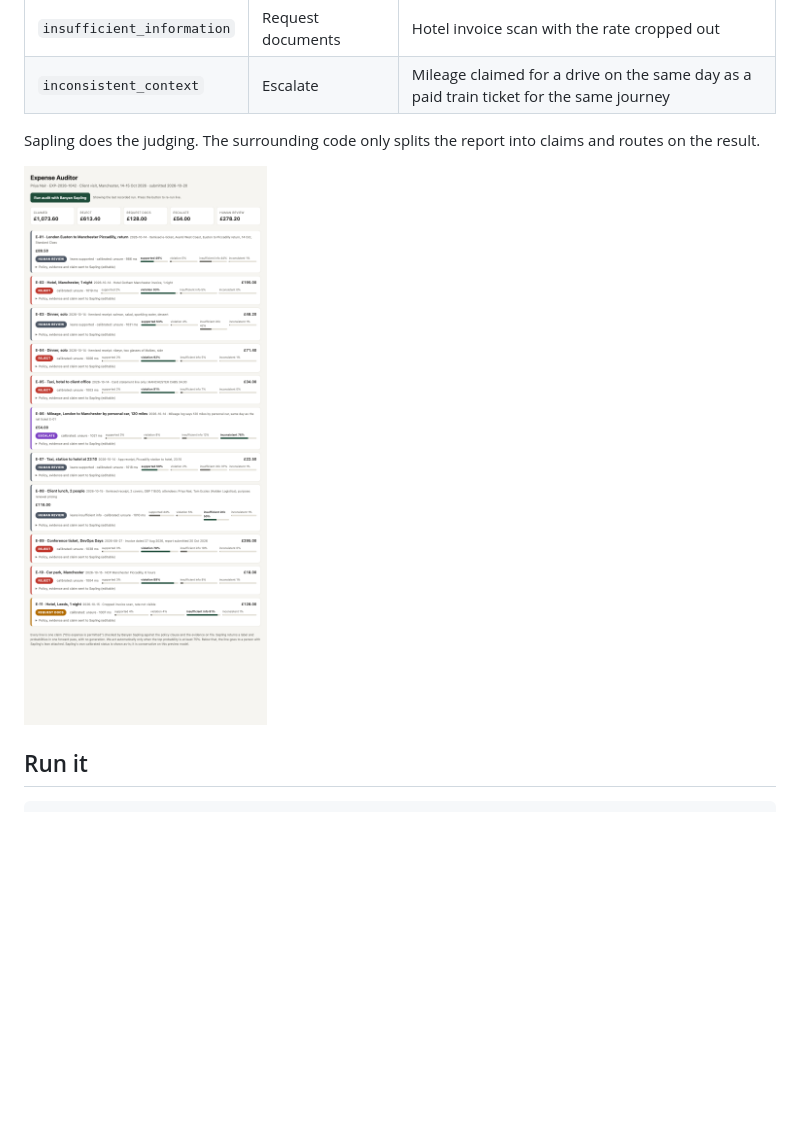
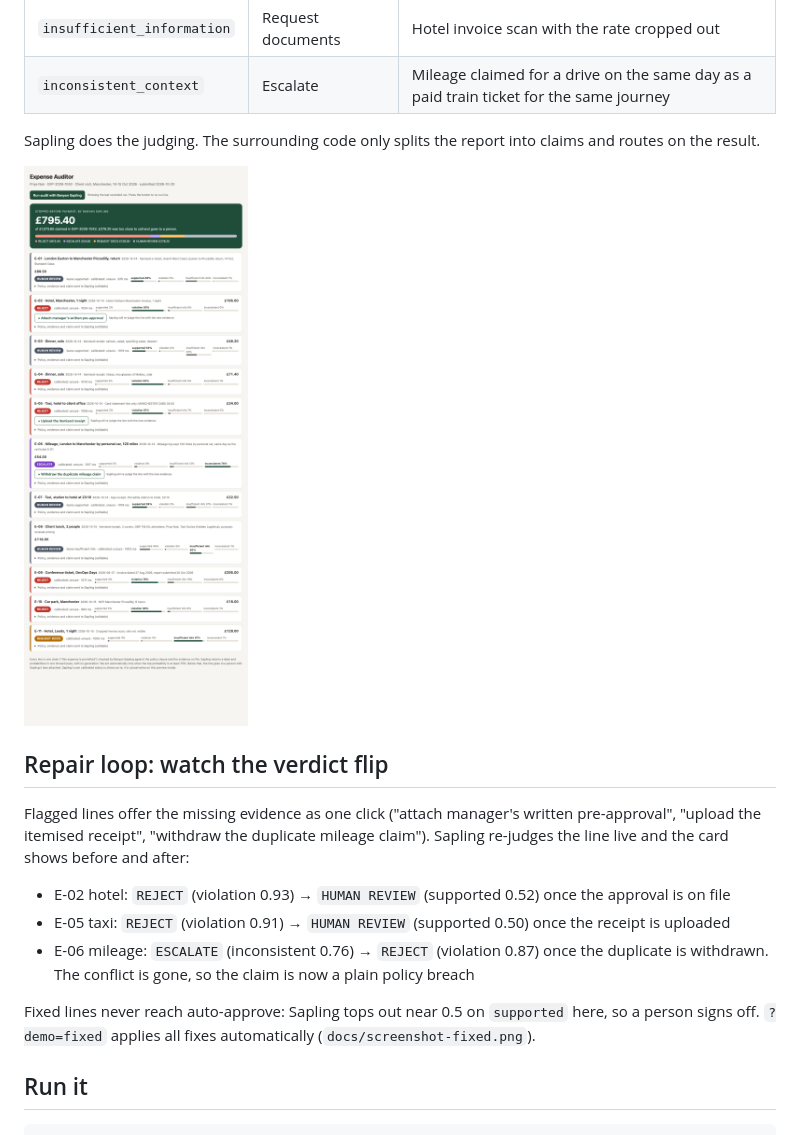
Before and after one commit to ShawnAlisson/expense-auditor, a Markdown page: README.md, the part around the change. GitHub-like rendering; pictures changed too: docs/screenshot.png; blank space fills up the shorter version.

Commit message:
Add repair loop, money-stopped hero and before/after flips
Co-Authored-By: Claude Sonnet 5.5 <noreply@anthropic.com>

```diff
--- a/README.md
+++ b/README.md
@@ -12,6 +12,16 @@ Every line of an expense report is a claim: "this expense is permitted." Banyan
 Sapling does the judging. The surrounding code only splits the report into claims and routes on the result.
 
 ![screenshot](docs/screenshot.png)
+
+## Repair loop: watch the verdict flip
+
+Flagged lines offer the missing evidence as one click ("attach manager's written pre-approval", "upload the itemised receipt", "withdraw the duplicate mileage claim"). Sapling re-judges the line live and the card shows before and after:
+
+- E-02 hotel: `REJECT` (violation 0.93) → `HUMAN REVIEW` (supported 0.52) once the approval is on file
+- E-05 taxi: `REJECT` (violation 0.91) → `HUMAN REVIEW` (supported 0.50) once the receipt is uploaded
+- E-06 mileage: `ESCALATE` (inconsistent 0.76) → `REJECT` (violation 0.87) once the duplicate is withdrawn. The conflict is gone, so the claim is now a plain policy breach
+
+Fixed lines never reach auto-approve: Sapling tops out near 0.5 on `supported` here, so a person signs off. `?demo=fixed` applies all fixes automatically (`docs/screenshot-fixed.png`).
 
 ## Run it
 
```
Also changed, not shown: POSTS.md (+6 -3 lines), docs/screenshot-fixed.png (added), 7 other files.
